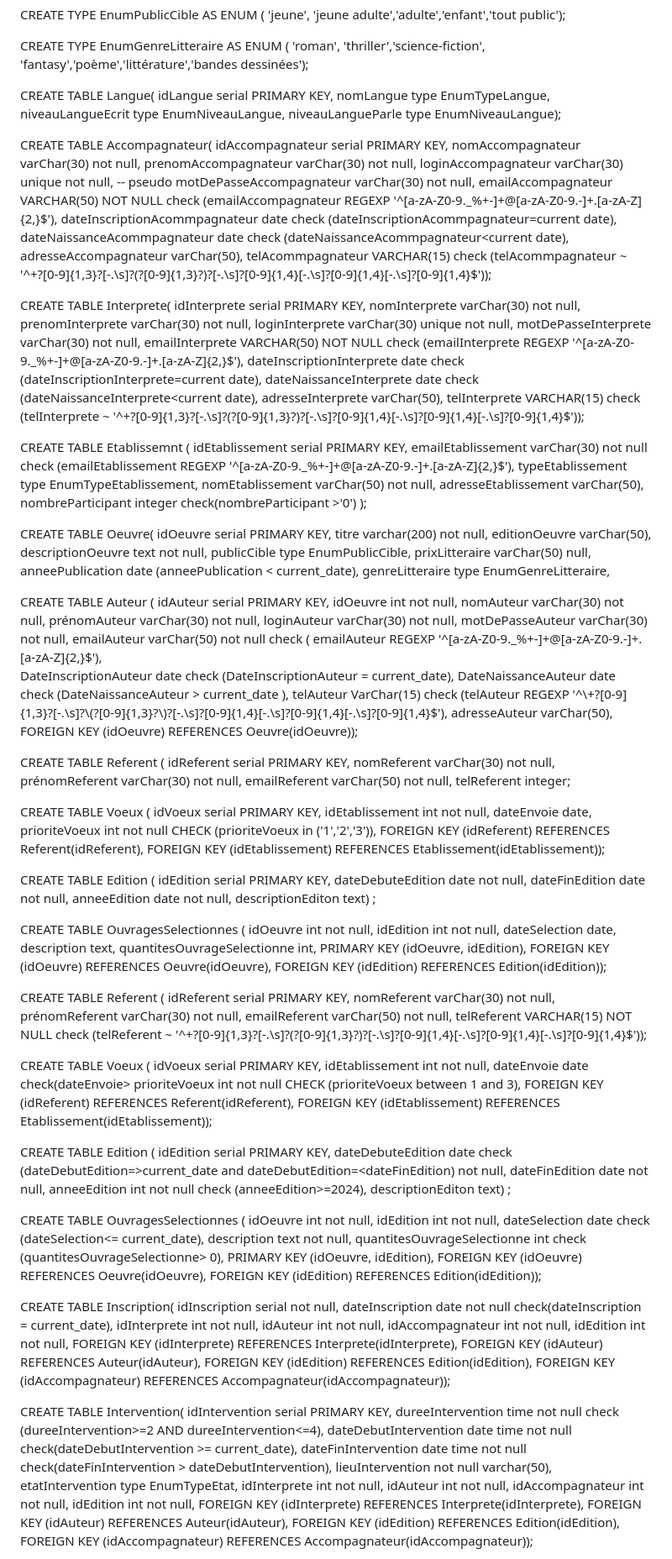
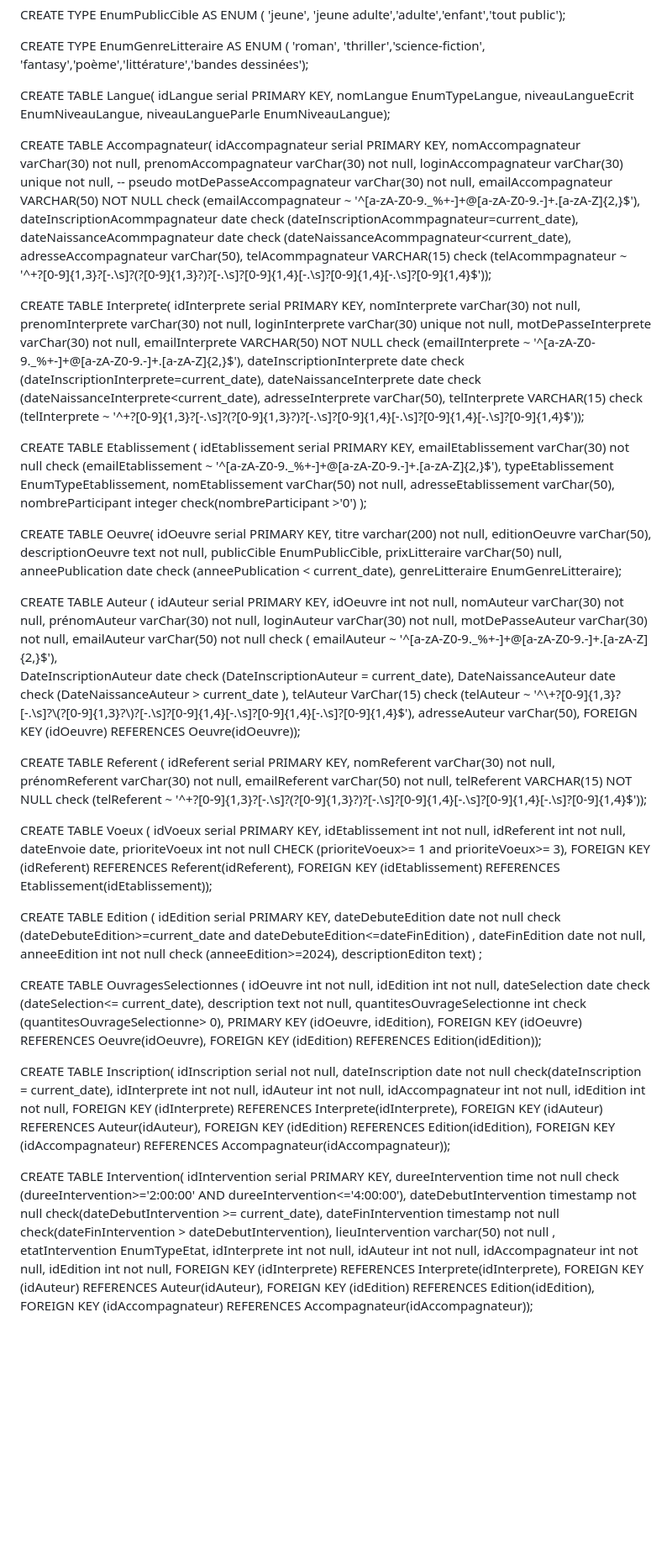
Before and after one commit to triomphant75/Gestion_festival_2024, a Markdown page: README.md, the part around the change printed below. Shown: that part at 84% size. Drawn GitHub-style; blank space fills up the shorter version.

```diff
--- a/README.md
+++ b/README.md
@@ -22,9 +22,9 @@ CREATE TYPE EnumGenreLitteraire AS ENUM (
 
 CREATE TABLE Langue(
 	idLangue serial PRIMARY KEY,
-	nomLangue type EnumTypeLangue,
-	niveauLangueEcrit type EnumNiveauLangue,
-	niveauLangueParle type EnumNiveauLangue);
+	nomLangue EnumTypeLangue,
+	niveauLangueEcrit EnumNiveauLangue,
+	niveauLangueParle EnumNiveauLangue);
 
 CREATE TABLE Accompagnateur(
 	idAccompagnateur serial PRIMARY KEY,
@@ -32,9 +32,9 @@ CREATE TABLE Accompagnateur(
 	prenomAccompagnateur varChar(30) not null,
 	loginAccompagnateur varChar(30) unique not null,  -- pseudo
 	motDePasseAccompagnateur varChar(30) not null,
-	emailAccompagnateur VARCHAR(50) NOT NULL check (emailAccompagnateur REGEXP '^[a-zA-Z0-9._%+-]+@[a-zA-Z0-9.-]+\.[a-zA-Z]{2,}$'),
-	dateInscriptionAcommpagnateur date check (dateInscriptionAcommpagnateur=current date),
-	dateNaissanceAcommpagnateur date check (dateNaissanceAcommpagnateur<current date),
+	emailAccompagnateur VARCHAR(50) NOT NULL check (emailAccompagnateur  ~ '^[a-zA-Z0-9._%+-]+@[a-zA-Z0-9.-]+\.[a-zA-Z]{2,}$'),
+	dateInscriptionAcommpagnateur date check (dateInscriptionAcommpagnateur=current_date),
+	dateNaissanceAcommpagnateur date check (dateNaissanceAcommpagnateur<current_date),
  	adresseAccompagnateur varChar(50),
 	telAcommpagnateur VARCHAR(15) check (telAcommpagnateur ~ '^\+?[0-9]{1,3}?[-.\s]?\(?[0-9]{1,3}?\)?[-.\s]?[0-9]{1,4}[-.\s]?[0-9]{1,4}[-.\s]?[0-9]{1,4}$'));
 
@@ -45,18 +45,18 @@ CREATE TABLE Interprete(
 	prenomInterprete varChar(30) not null,
 	loginInterprete varChar(30) unique not null,
 	motDePasseInterprete varChar(30) not null,
-	emailInterprete VARCHAR(50) NOT NULL check (emailInterprete REGEXP '^[a-zA-Z0-9._%+-]+@[a-zA-Z0-9.-]+\.[a-zA-Z]{2,}$'),
-	dateInscriptionInterprete date check (dateInscriptionInterprete=current date),
-	dateNaissanceInterprete date check (dateNaissanceInterprete<current date),
+	emailInterprete VARCHAR(50) NOT NULL check (emailInterprete  ~ '^[a-zA-Z0-9._%+-]+@[a-zA-Z0-9.-]+\.[a-zA-Z]{2,}$'),
+	dateInscriptionInterprete date check (dateInscriptionInterprete=current_date),
+	dateNaissanceInterprete date check (dateNaissanceInterprete<current_date),
  	adresseInterprete varChar(50),
 	telInterprete VARCHAR(15) check (telInterprete ~ '^\+?[0-9]{1,3}?[-.\s]?\(?[0-9]{1,3}?\)?[-.\s]?[0-9]{1,4}[-.\s]?[0-9]{1,4}[-.\s]?[0-9]{1,4}$'));
 
 
 
-CREATE TABLE Etablissemnt (
+CREATE TABLE Etablissement (
 	idEtablissement serial PRIMARY KEY,
-	emailEtablissement  varChar(30) not null check (emailEtablissement REGEXP '^[a-zA-Z0-9._%+-]+@[a-zA-Z0-9.-]+\.[a-zA-Z]{2,}$'),
-	typeEtablissement type EnumTypeEtablissement,
+	emailEtablissement  varChar(30) not null check (emailEtablissement  ~ '^[a-zA-Z0-9._%+-]+@[a-zA-Z0-9.-]+\.[a-zA-Z]{2,}$'),
+	typeEtablissement  EnumTypeEtablissement,
 	nomEtablissement varChar(50) not null,
 	adresseEtablissement varChar(50),
 	nombreParticipant integer check(nombreParticipant >'0')  );
@@ -66,10 +66,10 @@ CREATE TABLE Oeuvre(
 	titre varchar(200) not null,
 	editionOeuvre varChar(50),
 	descriptionOeuvre text not null,
-	publicCible type EnumPublicCible,
+	publicCible EnumPublicCible,
 	prixLitteraire varChar(50) null,
-	anneePublication date (anneePublication < current_date),
-	genreLitteraire type EnumGenreLitteraire,
+	anneePublication date check (anneePublication < current_date),
+	genreLitteraire EnumGenreLitteraire);
 
 CREATE TABLE Auteur (
 	idAuteur serial PRIMARY KEY,
@@ -78,46 +78,13 @@ CREATE TABLE Auteur (
 	prénomAuteur varChar(30) not null,
 	loginAuteur varChar(30) not null,
 	motDePasseAuteur varChar(30) not null,
-	emailAuteur varChar(50) not null check ( emailAuteur REGEXP '^[a-zA-Z0-9._%+-]+@[a-zA-Z0-9.-]+\.[a-zA-Z]{2,}$'),
+	emailAuteur varChar(50) not null check ( emailAuteur  ~ '^[a-zA-Z0-9._%+-]+@[a-zA-Z0-9.-]+\.[a-zA-Z]{2,}$'),
 	DateInscriptionAuteur date check (DateInscriptionAuteur = current_date),
 	DateNaissanceAuteur date check (DateNaissanceAuteur > current_date ),
-	telAuteur VarChar(15) check (telAuteur REGEXP '^\\+?[0-9]{1,3}?[-.\\s]?\\(?[0-9]{1,3}?\\)?[-.\\s]?[0-9]{1,4}[-.\\s]?[0-9]{1,4}[-.\\s]?[0-9]{1,4}$'),
+	telAuteur VarChar(15) check (telAuteur  ~ '^\\+?[0-9]{1,3}?[-.\\s]?\\(?[0-9]{1,3}?\\)?[-.\\s]?[0-9]{1,4}[-.\\s]?[0-9]{1,4}[-.\\s]?[0-9]{1,4}$'),
 	adresseAuteur varChar(50),
 	FOREIGN KEY (idOeuvre) REFERENCES Oeuvre(idOeuvre));
 
-
-
-CREATE TABLE Referent (
-	idReferent serial PRIMARY KEY,
-	nomReferent varChar(30) not null,
-	prénomReferent varChar(30) not null,
-	emailReferent varChar(50) not null,
-	telReferent integer;
-
-CREATE TABLE Voeux (
-	idVoeux serial PRIMARY KEY,
-	idEtablissement int not null,
-	dateEnvoie date,
-	prioriteVoeux int not null CHECK (prioriteVoeux in ('1','2','3')),
- 	FOREIGN KEY (idReferent) REFERENCES Referent(idReferent),
-	FOREIGN KEY (idEtablissement) REFERENCES Etablissement(idEtablissement));
-
-CREATE TABLE Edition (
-	idEdition serial PRIMARY KEY,
-	dateDebuteEdition date not null,
-	dateFinEdition date not null,
-	anneeEdition date not null,
-	descriptionEditon text) ;
-
-CREATE TABLE OuvragesSelectionnes (
-	idOeuvre int not null,
-	idEdition int not null,
-	dateSelection date,
-	description text,
-	quantitesOuvrageSelectionne int,
-	PRIMARY KEY (idOeuvre, idEdition),
-	FOREIGN KEY (idOeuvre) REFERENCES Oeuvre(idOeuvre),
-	FOREIGN KEY (idEdition) REFERENCES Edition(idEdition));
 
 CREATE TABLE Referent (
 	idReferent serial PRIMARY KEY,
@@ -129,14 +96,15 @@ CREATE TABLE Referent (
 CREATE TABLE Voeux (
 	idVoeux serial PRIMARY KEY,
 	idEtablissement int not null,
-	dateEnvoie date check(dateEnvoie>
-	prioriteVoeux int not null CHECK (prioriteVoeux between 1 and 3),
+	idReferent int not null,
+	dateEnvoie date,
+	prioriteVoeux int not null CHECK (prioriteVoeux>= 1  and prioriteVoeux>=  3),
 	FOREIGN KEY (idReferent) REFERENCES Referent(idReferent),
 	FOREIGN KEY (idEtablissement) REFERENCES Etablissement(idEtablissement));
 
 CREATE TABLE Edition (
 	idEdition serial PRIMARY KEY,
-	dateDebuteEdition date check (dateDebutEdition=>current_date and dateDebutEdition=<dateFinEdition) not null,
+	dateDebuteEdition date not null check (dateDebuteEdition>=current_date and dateDebuteEdition<=dateFinEdition) ,
 	dateFinEdition date not null,
 	anneeEdition int not null check (anneeEdition>=2024),
 	descriptionEditon text) ;
@@ -165,11 +133,11 @@ FOREIGN KEY (idAccompagnateur) REFERENCES Accompagnateur(idAccompagnateur));
 
 CREATE TABLE Intervention(
 idIntervention serial PRIMARY KEY,
-dureeIntervention time not null check (dureeIntervention>=2 AND dureeIntervention<=4),
-dateDebutIntervention date time not null check(dateDebutIntervention >= current_date),
-dateFinIntervention date time not null check(dateFinIntervention > dateDebutIntervention),
-lieuIntervention not null varchar(50),
-etatIntervention type EnumTypeEtat,
+dureeIntervention time not null check (dureeIntervention>='2:00:00' AND dureeIntervention<='4:00:00'),
+dateDebutIntervention timestamp not null check(dateDebutIntervention >= current_date),
+dateFinIntervention timestamp not null check(dateFinIntervention > dateDebutIntervention),
+lieuIntervention varchar(50) not null ,
+etatIntervention  EnumTypeEtat,
 idInterprete int not null,
 idAuteur int not null,
 idAccompagnateur int not null,
```
Also changed, not shown: other parts of README.md (+2 -2 lines).
